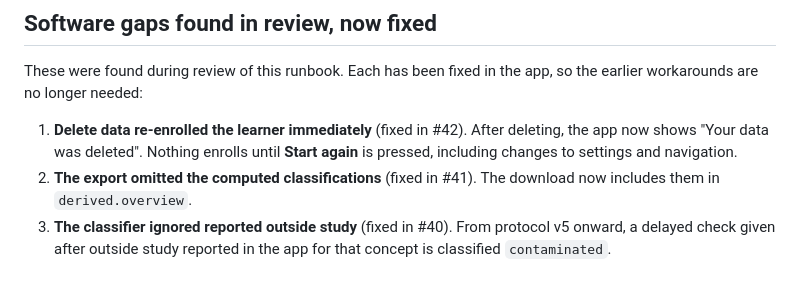
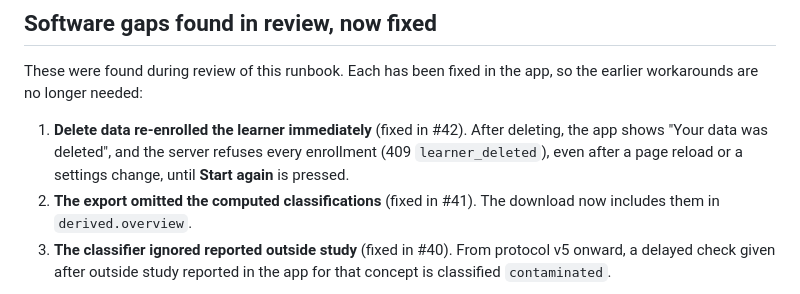
Before and after one commit to edwardjones3976/aesop-learning-lab, a Markdown page: docs/real-learner-runbook.md, the part around the change. Rendered like a GitHub page.

Commit message:
Note that deletion now persists across reloads
Co-Authored-By: Claude Opus 5.5 <noreply@anthropic.com>

```diff
--- a/docs/real-learner-runbook.md
+++ b/docs/real-learner-runbook.md
@@ -132,6 +132,6 @@ The run ends only when the window of **every** started concept has closed.
 
 These were found during review of this runbook. Each has been fixed in the app, so the earlier workarounds are no longer needed:
 
-1. **Delete data re-enrolled the learner immediately** (fixed in #42). After deleting, the app now shows "Your data was deleted". Nothing enrolls until **Start again** is pressed, including changes to settings and navigation.
+1. **Delete data re-enrolled the learner immediately** (fixed in #42). After deleting, the app shows "Your data was deleted", and the server refuses every enrollment (409 `learner_deleted`), even after a page reload or a settings change, until **Start again** is pressed.
 2. **The export omitted the computed classifications** (fixed in #41). The download now includes them in `derived.overview`.
 3. **The classifier ignored reported outside study** (fixed in #40). From protocol v5 onward, a delayed check given after outside study reported in the app for that concept is classified `contaminated`.
```
